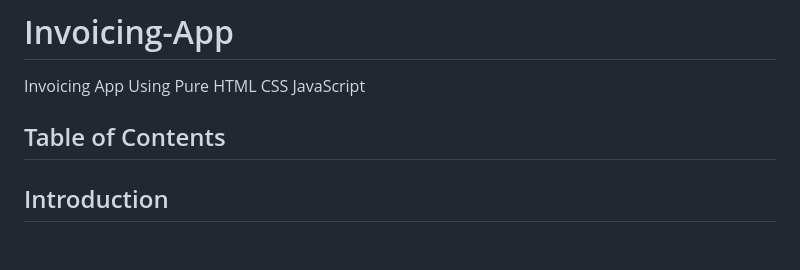
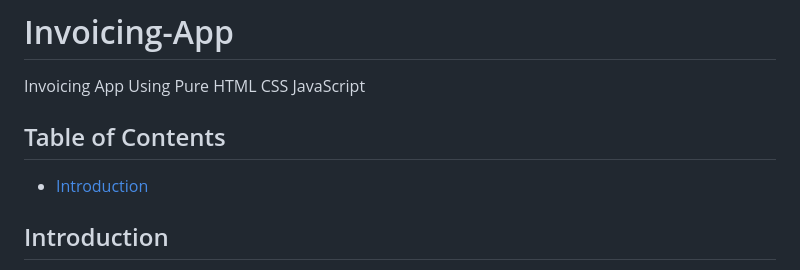
Before and after one commit to byomkesh03/Invoicing-App, a Markdown page: README.md, the part around the change. GitHub-like rendering; blank space fills up the shorter version.

```diff
--- a/README.md
+++ b/README.md
@@ -2,6 +2,7 @@
  Invoicing App Using Pure HTML CSS JavaScript
 
  ## Table of Contents
+ - [Introduction](#Introduction)
 
 ## Introduction
 
```
